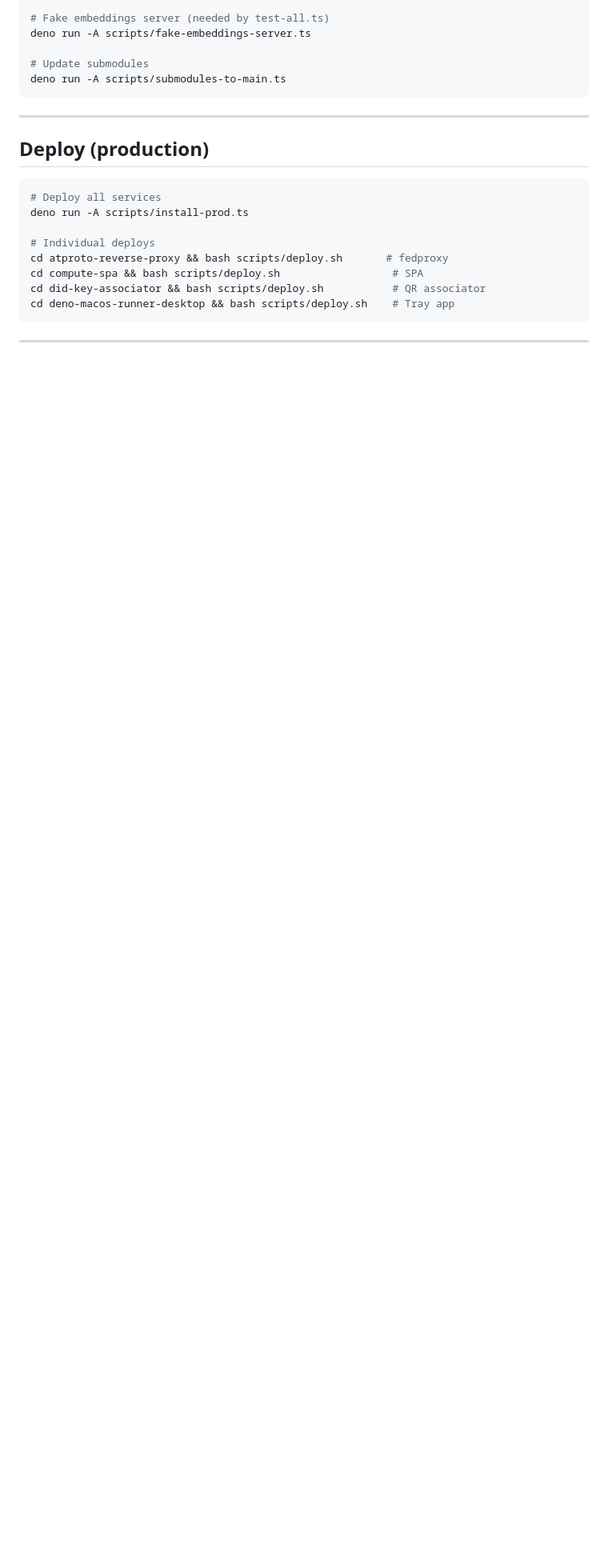
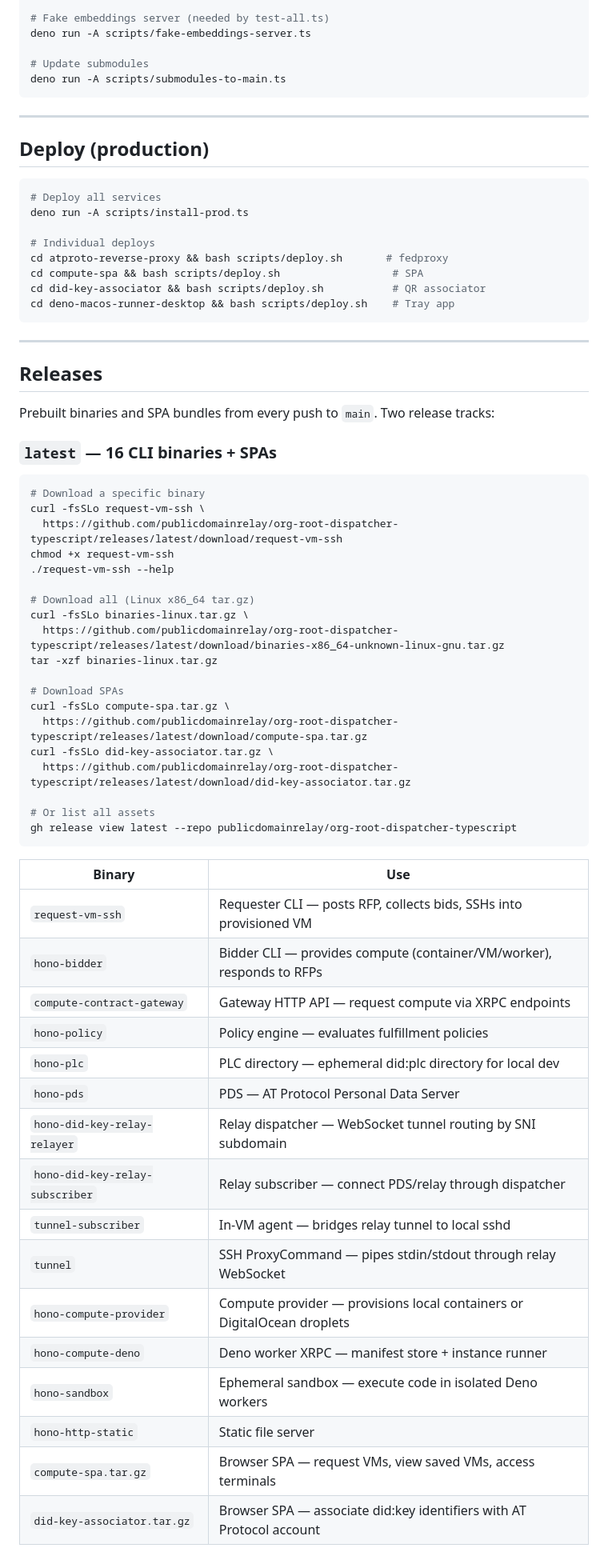
Before and after one commit to publicdomainrelay/org-root-dispatcher-typescript, a Markdown page: README.md, the part around one of its changes. Shown at 80% size. Rendered like a GitHub page; blank space fills up the shorter version.

````diff
--- a/README.md
+++ b/README.md
@@ -744,3 +744,50 @@ cd deno-macos-runner-desktop && bash scripts/deploy.sh    # Tray app
 
 ---
 
+## Releases
+
+Prebuilt binaries and SPA bundles from every push to `main`. Two release tracks:
+
+### `latest` — 16 CLI binaries + SPAs
+
+```bash
+# Download a specific binary
+curl -fsSLo request-vm-ssh \
+  https://github.com/publicdomainrelay/org-root-dispatcher-typescript/releases/latest/download/request-vm-ssh
+chmod +x request-vm-ssh
+./request-vm-ssh --help
+
+# Download all (Linux x86_64 tar.gz)
+curl -fsSLo binaries-linux.tar.gz \
+  https://github.com/publicdomainrelay/org-root-dispatcher-typescript/releases/latest/download/binaries-x86_64-unknown-linux-gnu.tar.gz
+tar -xzf binaries-linux.tar.gz
+
+# Download SPAs
+curl -fsSLo compute-spa.tar.gz \
+  https://github.com/publicdomainrelay/org-root-dispatcher-typescript/releases/latest/download/compute-spa.tar.gz
+curl -fsSLo did-key-associator.tar.gz \
+  https://github.com/publicdomainrelay/org-root-dispatcher-typescript/releases/latest/download/did-key-associator.tar.gz
+
+# Or list all assets
+gh release view latest --repo publicdomainrelay/org-root-dispatcher-typescript
+```
+
+| Binary | Use |
+|--------|-----|
+| `request-vm-ssh` | Requester CLI — posts RFP, collects bids, SSHs into provisioned VM |
+| `hono-bidder` | Bidder CLI — provides compute (container/VM/worker), responds to RFPs |
+| `compute-contract-gateway` | Gateway HTTP API — request compute via XRPC endpoints |
+| `hono-policy` | Policy engine — evaluates fulfillment policies |
+| `hono-plc` | PLC directory — ephemeral did:plc directory for local dev |
+| `hono-pds` | PDS — AT Protocol Personal Data Server |
+| `hono-did-key-relay-relayer` | Relay dispatcher — WebSocket tunnel routing by SNI subdomain |
+| `hono-did-key-relay-subscriber` | Relay subscriber — connect PDS/relay through dispatcher |
+| `tunnel-subscriber` | In-VM agent — bridges relay tunnel to local sshd |
+| `tunnel` | SSH ProxyCommand — pipes stdin/stdout through relay WebSocket |
+| `hono-compute-provider` | Compute provider — provisions local containers or DigitalOcean droplets |
+| `hono-compute-deno` | Deno worker XRPC — manifest store + instance runner |
+| `hono-sandbox` | Ephemeral sandbox — execute code in isolated Deno workers |
+| `hono-http-static` | Static file server |
+| `compute-spa.tar.gz` | Browser SPA — request VMs, view saved VMs, access terminals |
+| `did-key-associator.tar.gz` | Browser SPA — associate did:key identifiers with AT Protocol account |
+
````
Also changed, not shown: other parts of README.md (+48 -0 lines).
